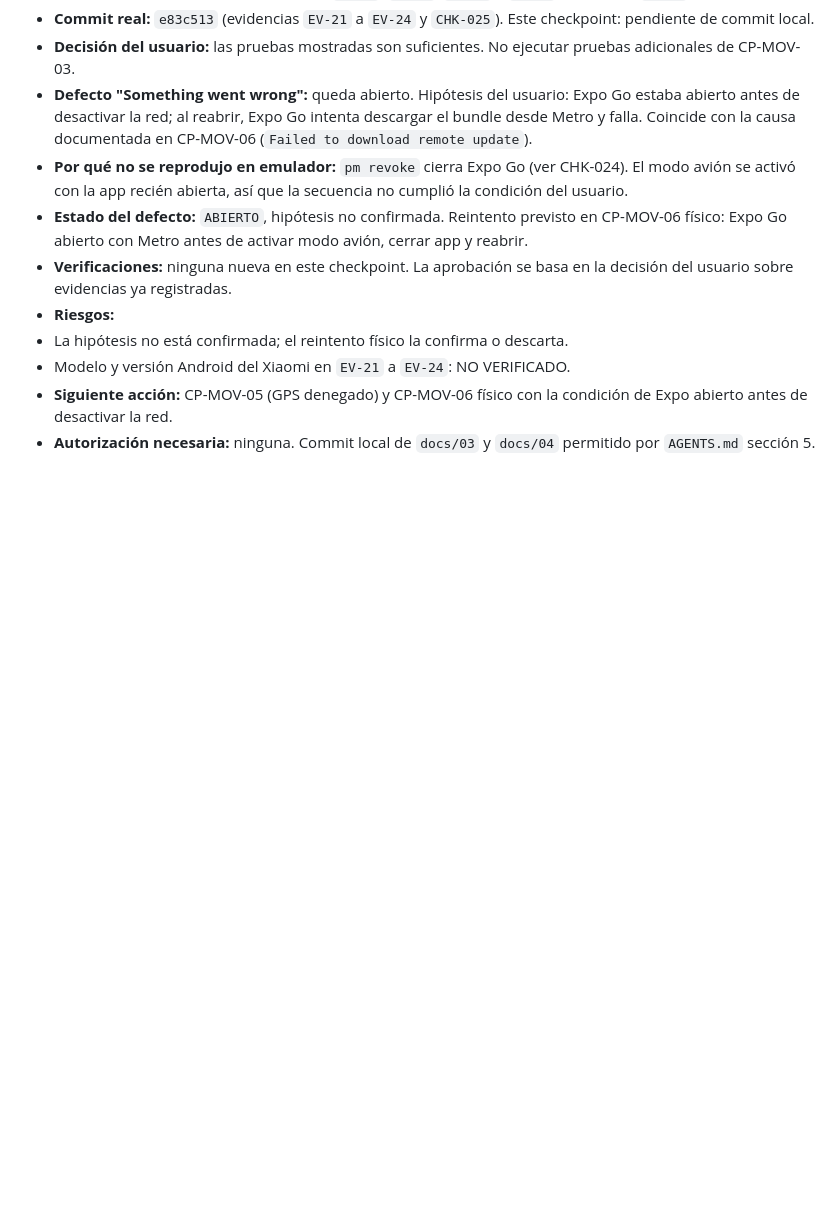
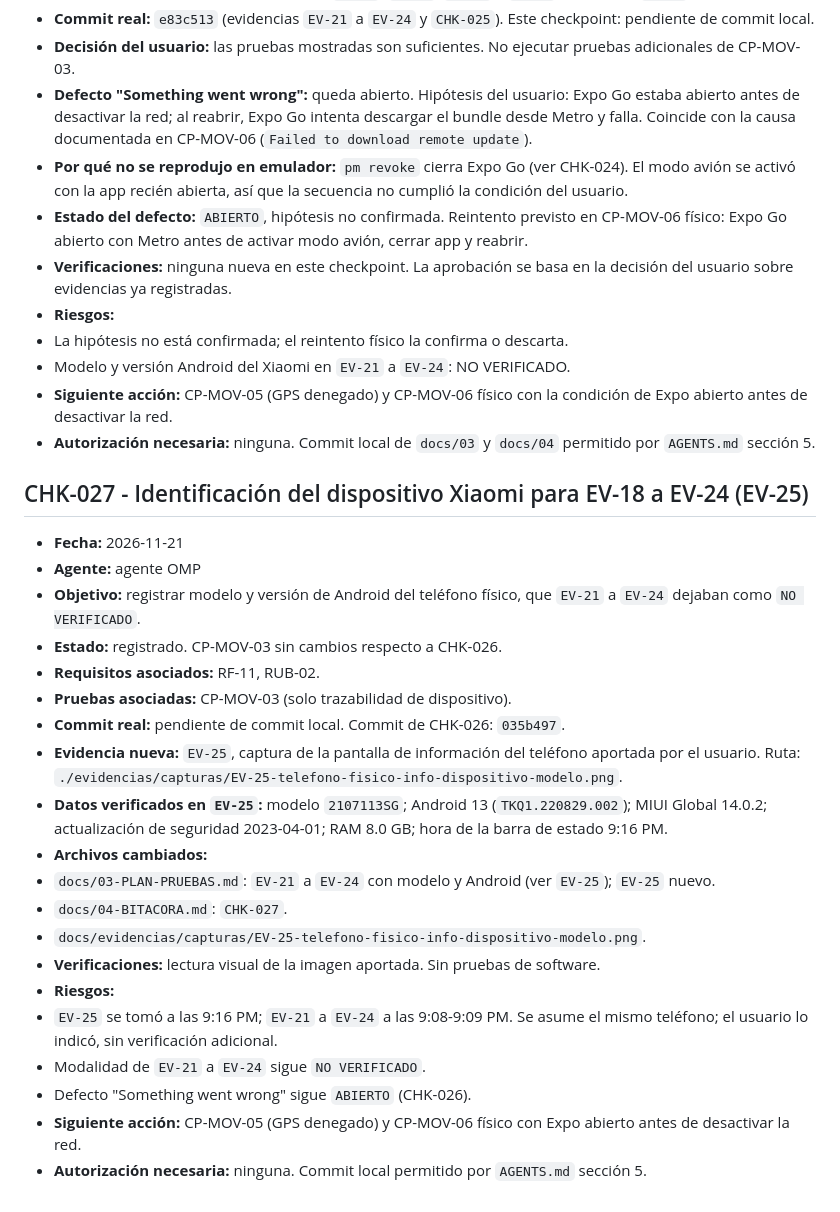
Before and after one commit to SebastianM69/EVA2_APLICACIONES_MOVILES_LUKAS_COVARRUBIAS_SEBASTIAN_MORALES, a Markdown page: docs/04-BITACORA.md, the part around the change. Drawn GitHub-style; blank space fills up the shorter version.

Commit message:
docs: registra modelo Xiaomi 2107113SG y EV-25 (CHK-027)
- EV-21 a EV-24: dispositivo y Android pasan de NO VERIFICADO a Xiaomi 11T Pro, modelo 2107113SG, Android 13 (ver EV-25).
- EV-25: captura de informacion del telefono aportada por el usuario (9:16 PM).

```diff
--- a/docs/04-BITACORA.md
+++ b/docs/04-BITACORA.md
@@ -619,3 +619,26 @@ Autorización expresa del usuario para iniciar la etapa de implementación.
  - Modelo y versión Android del Xiaomi en `EV-21` a `EV-24`: NO VERIFICADO.
 - **Siguiente acción:** CP-MOV-05 (GPS denegado) y CP-MOV-06 físico con la condición de Expo abierto antes de desactivar la red.
 - **Autorización necesaria:** ninguna. Commit local de `docs/03` y `docs/04` permitido por `AGENTS.md` sección 5.
+
+## CHK-027 - Identificación del dispositivo Xiaomi para EV-18 a EV-24 (EV-25)
+
+- **Fecha:** 2026-11-21
+- **Agente:** agente OMP
+- **Objetivo:** registrar modelo y versión de Android del teléfono físico, que `EV-21` a `EV-24` dejaban como `NO VERIFICADO`.
+- **Estado:** registrado. CP-MOV-03 sin cambios respecto a CHK-026.
+- **Requisitos asociados:** RF-11, RUB-02.
+- **Pruebas asociadas:** CP-MOV-03 (solo trazabilidad de dispositivo).
+- **Commit real:** pendiente de commit local. Commit de CHK-026: `035b497`.
+- **Evidencia nueva:** `EV-25`, captura de la pantalla de información del teléfono aportada por el usuario. Ruta: `./evidencias/capturas/EV-25-telefono-fisico-info-dispositivo-modelo.png`.
+- **Datos verificados en `EV-25`:** modelo `2107113SG`; Android 13 (`TKQ1.220829.002`); MIUI Global 14.0.2; actualización de seguridad 2023-04-01; RAM 8.0 GB; hora de la barra de estado 9:16 PM.
+- **Archivos cambiados:**
+ - `docs/03-PLAN-PRUEBAS.md`: `EV-21` a `EV-24` con modelo y Android (ver `EV-25`); `EV-25` nuevo.
+ - `docs/04-BITACORA.md`: `CHK-027`.
+ - `docs/evidencias/capturas/EV-25-telefono-fisico-info-dispositivo-modelo.png`.
+- **Verificaciones:** lectura visual de la imagen aportada. Sin pruebas de software.
+- **Riesgos:**
+ - `EV-25` se tomó a las 9:16 PM; `EV-21` a `EV-24` a las 9:08-9:09 PM. Se asume el mismo teléfono; el usuario lo indicó, sin verificación adicional.
+ - Modalidad de `EV-21` a `EV-24` sigue `NO VERIFICADO`.
+ - Defecto "Something went wrong" sigue `ABIERTO` (CHK-026).
+- **Siguiente acción:** CP-MOV-05 (GPS denegado) y CP-MOV-06 físico con Expo abierto antes de desactivar la red.
+- **Autorización necesaria:** ninguna. Commit local permitido por `AGENTS.md` sección 5.
```
Also changed, not shown: docs/03-PLAN-PRUEBAS.md (+6 -4 lines), docs/evidencias/capturas/EV-25-telefono-fisico-info-dispositivo-modelo.png (added).
